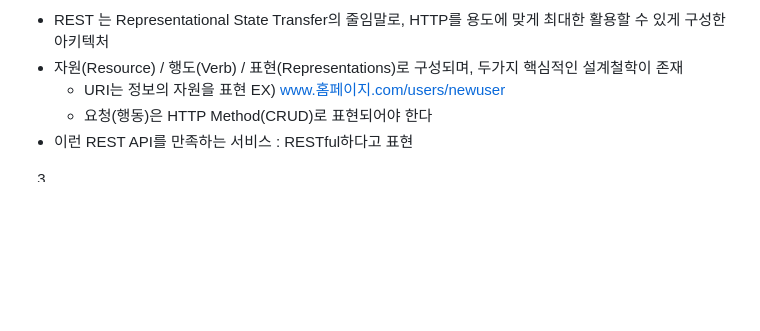
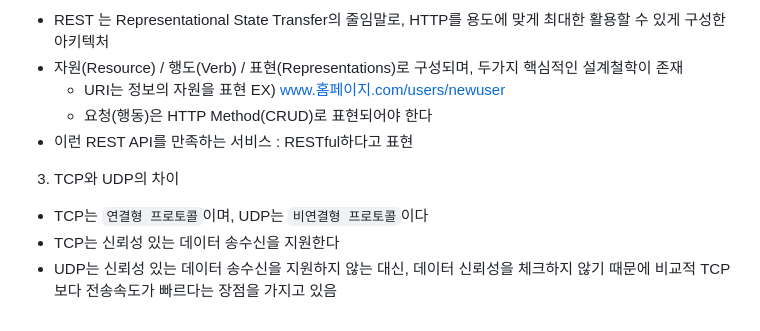
Before and after one commit to Jeongp4939/TIL, a Markdown page: CS/cs.md, the part around the change. Drawn GitHub-style; blank space fills up the shorter version.

```diff
--- a/CS/cs.md
+++ b/CS/cs.md
@@ -88,4 +88,8 @@
     - 요청(행동)은 HTTP Method(CRUD)로 표현되어야 한다
   - 이런 REST API를 만족하는 서비스 : RESTful하다고 표현
 
-3.
+3. TCP와 UDP의 차이
+  - TCP는 `연결형 프로토콜`이며, UDP는 `비연결형 프로토콜`이다
+  - TCP는 신뢰성 있는 데이터 송수신을 지원한다
+  - UDP는 신뢰성 있는 데이터 송수신을 지원하지 않는 대신, 데이터 신뢰성을 체크하지 않기 때문에
+    비교적 TCP보다 전송속도가 빠르다는 장점을 가지고 있음
```
